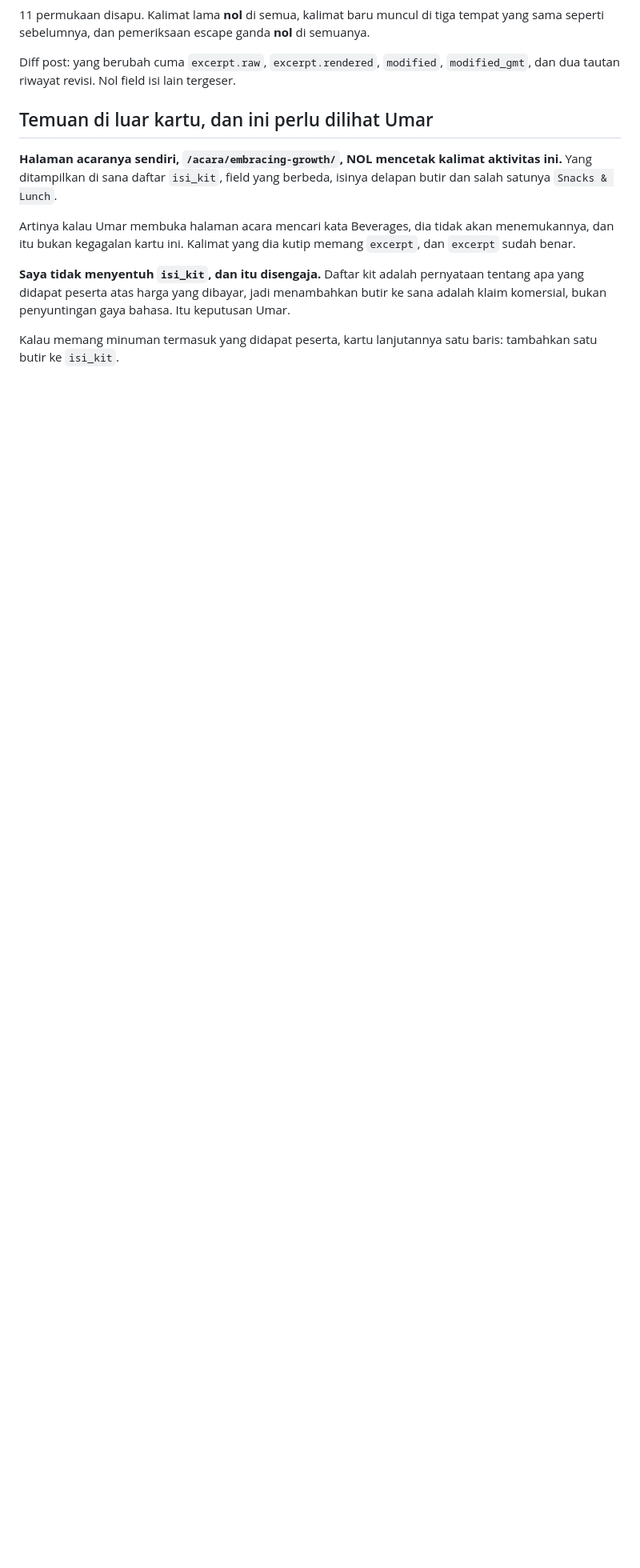
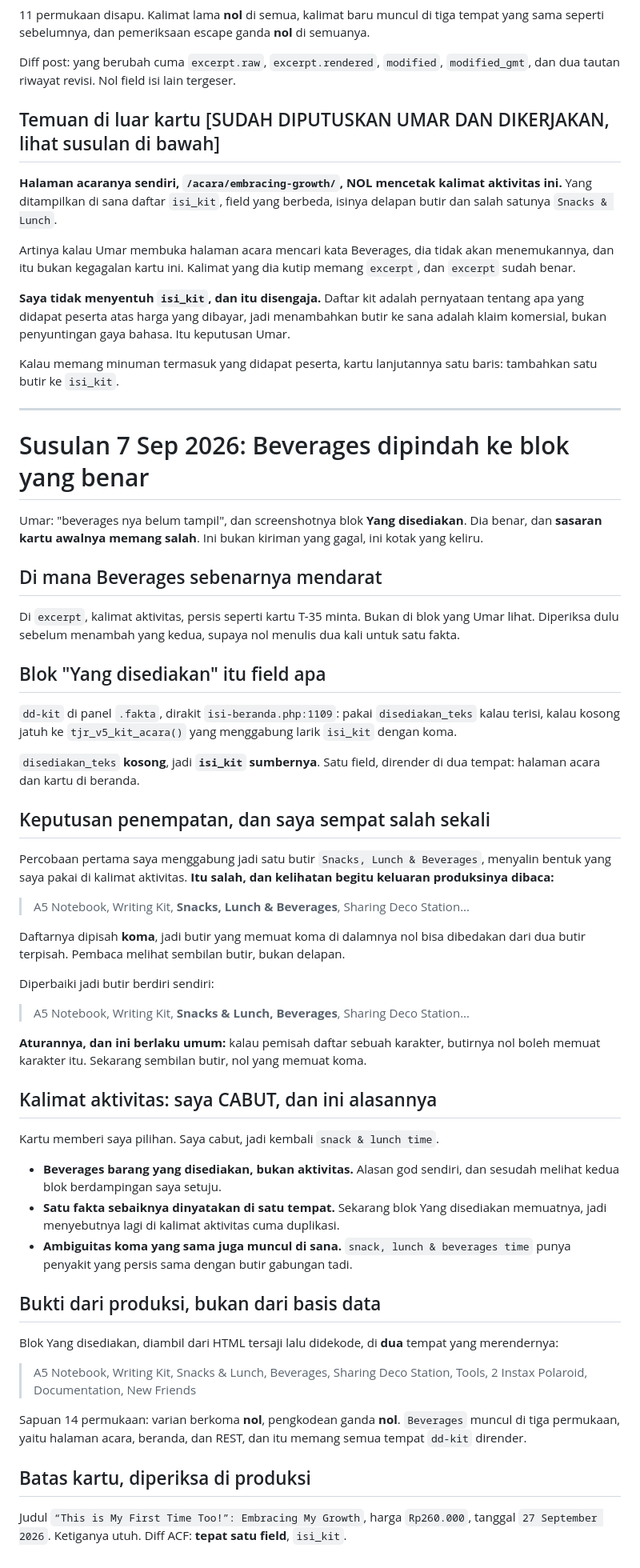
Before and after one commit to omaraazees/thejournalingroom-web, a Markdown page: LAPORAN-T35.md, the part around the change. Shown at 80% size. Rendered like a GitHub page; blank space fills up the shorter version.

Commit message:
T-35 susulan: Beverages dipindah ke blok Yang disediakan, dicabut dari aktivitas
Umar benar dan sasaran kartu awalnya memang salah. Beverages mendarat di excerpt
kalimat aktivitas persis seperti diminta, tapi yang dia lihat blok Yang
disediakan. Bukan kiriman gagal, kotak yang keliru.

Sumbernya isi_kit. dd-kit dirakit isi-beranda.php:1109 yang memakai
disediakan_teks kalau terisi dan jatuh ke isi_kit kalau kosong; disediakan_teks
kosong, jadi isi_kit yang dipakai, satu field dirender di dua tempat.

AKU SEMPAT SALAH SEKALI. Percobaan pertama menggabung jadi satu butir "Snacks,
Lunch & Beverages", menyalin bentuk yang kupakai di kalimat aktivitas. Salah, dan
kelihatan begitu keluaran produksinya dibaca: daftarnya dipisah KOMA, jadi butir
yang memuat koma nol bisa dibedakan dari dua butir terpisah, dan pembaca melihat
sembilan butir bukan delapan. Diperbaiki jadi butir berdiri sendiri.
Aturan umumnya: kalau pemisah daftar sebuah karakter, butirnya nol boleh memuat
karakter itu.

Kalimat aktivitas KUCABUT, kembali ke "snack & lunch time". Tiga alasan:
beverages barang yang disediakan bukan aktivitas, satu fakta sebaiknya dinyatakan
di satu tempat, dan ambiguitas koma yang sama juga muncul di sana.

Bukti dari produksi bukan basis data, 14 permukaan disapu, varian berkoma nol dan
pengkodean ganda nol. Batas kartu diperiksa juga: judul, harga Rp260.000, dan
tanggal 27 September 2026 utuh.

Sekalian menerapkan aturan floor ketiga yang baru masuk: dua laporan bernomor
T-36 sekarang saling menunjuk di baris pertama, supaya nol tertukar waktu
ditemukan lewat pencarian nama.

Co-Authored-By: Claude Opus 5 <noreply@anthropic.com>
Claude-Session: https://claude.ai/code/session_013LRwMJhumDhnznGwdTG9Vq

```diff
--- a/LAPORAN-T35.md
+++ b/LAPORAN-T35.md
@@ -60,7 +60,7 @@ tempat yang sama seperti sebelumnya, dan pemeriksaan escape ganda **nol** di sem
 Diff post: yang berubah cuma `excerpt.raw`, `excerpt.rendered`, `modified`,
 `modified_gmt`, dan dua tautan riwayat revisi. Nol field isi lain tergeser.
 
-## Temuan di luar kartu, dan ini perlu dilihat Umar
+## Temuan di luar kartu [SUDAH DIPUTUSKAN UMAR DAN DIKERJAKAN, lihat susulan di bawah]
 
 **Halaman acaranya sendiri, `/acara/embracing-growth/`, NOL mencetak kalimat aktivitas
 ini.** Yang ditampilkan di sana daftar `isi_kit`, field yang berbeda, isinya delapan
@@ -76,3 +76,72 @@ sana adalah klaim komersial, bukan penyuntingan gaya bahasa. Itu keputusan Umar.
 
 Kalau memang minuman termasuk yang didapat peserta, kartu lanjutannya satu baris:
 tambahkan satu butir ke `isi_kit`.
+
+---
+
+# Susulan 7 Sep 2026: Beverages dipindah ke blok yang benar
+
+Umar: "beverages nya belum tampil", dan screenshotnya blok **Yang disediakan**.
+Dia benar, dan **sasaran kartu awalnya memang salah**. Ini bukan kiriman yang
+gagal, ini kotak yang keliru.
+
+## Di mana Beverages sebenarnya mendarat
+
+Di `excerpt`, kalimat aktivitas, persis seperti kartu T-35 minta. Bukan di blok
+yang Umar lihat. Diperiksa dulu sebelum menambah yang kedua, supaya nol menulis
+dua kali untuk satu fakta.
+
+## Blok "Yang disediakan" itu field apa
+
+`dd-kit` di panel `.fakta`, dirakit `isi-beranda.php:1109`: pakai
+`disediakan_teks` kalau terisi, kalau kosong jatuh ke `tjr_v5_kit_acara()` yang
+menggabung larik `isi_kit` dengan koma.
+
+`disediakan_teks` **kosong**, jadi **`isi_kit` sumbernya**. Satu field, dirender
+di dua tempat: halaman acara dan kartu di beranda.
+
+## Keputusan penempatan, dan saya sempat salah sekali
+
+Percobaan pertama saya menggabung jadi satu butir `Snacks, Lunch & Beverages`,
+menyalin bentuk yang saya pakai di kalimat aktivitas. **Itu salah, dan kelihatan
+begitu keluaran produksinya dibaca:**
+
+> A5 Notebook, Writing Kit, **Snacks, Lunch & Beverages**, Sharing Deco Station...
+
+Daftarnya dipisah **koma**, jadi butir yang memuat koma di dalamnya nol bisa
+dibedakan dari dua butir terpisah. Pembaca melihat sembilan butir, bukan delapan.
+
+Diperbaiki jadi butir berdiri sendiri:
+
+> A5 Notebook, Writing Kit, **Snacks & Lunch, Beverages**, Sharing Deco Station...
+
+**Aturannya, dan ini berlaku umum:** kalau pemisah daftar sebuah karakter, butirnya
+nol boleh memuat karakter itu. Sekarang sembilan butir, nol yang memuat koma.
+
+## Kalimat aktivitas: saya CABUT, dan ini alasannya
+
+Kartu memberi saya pilihan. Saya cabut, jadi kembali `snack & lunch time`.
+
+- **Beverages barang yang disediakan, bukan aktivitas.** Alasan god sendiri, dan
+  sesudah melihat kedua blok berdampingan saya setuju.
+- **Satu fakta sebaiknya dinyatakan di satu tempat.** Sekarang blok Yang
+  disediakan memuatnya, jadi menyebutnya lagi di kalimat aktivitas cuma duplikasi.
+- **Ambiguitas koma yang sama juga muncul di sana.** `snack, lunch & beverages
+  time` punya penyakit yang persis sama dengan butir gabungan tadi.
+
+## Bukti dari produksi, bukan dari basis data
+
+Blok Yang disediakan, diambil dari HTML tersaji lalu didekode, di **dua** tempat
+yang merendernya:
+
+> A5 Notebook, Writing Kit, Snacks & Lunch, Beverages, Sharing Deco Station, Tools, 2 Instax Polaroid, Documentation, New Friends
+
+Sapuan 14 permukaan: varian berkoma **nol**, pengkodean ganda **nol**. `Beverages`
+muncul di tiga permukaan, yaitu halaman acara, beranda, dan REST, dan itu memang
+semua tempat `dd-kit` dirender.
+
+## Batas kartu, diperiksa di produksi
+
+Judul `“This is My First Time Too!”: Embracing My Growth`, harga `Rp260.000`,
+tanggal `27 September 2026`. Ketiganya utuh. Diff ACF: **tepat satu field**,
+`isi_kit`.
```
Also changed, not shown: LAPORAN-T36.md (+4 -0 lines).
